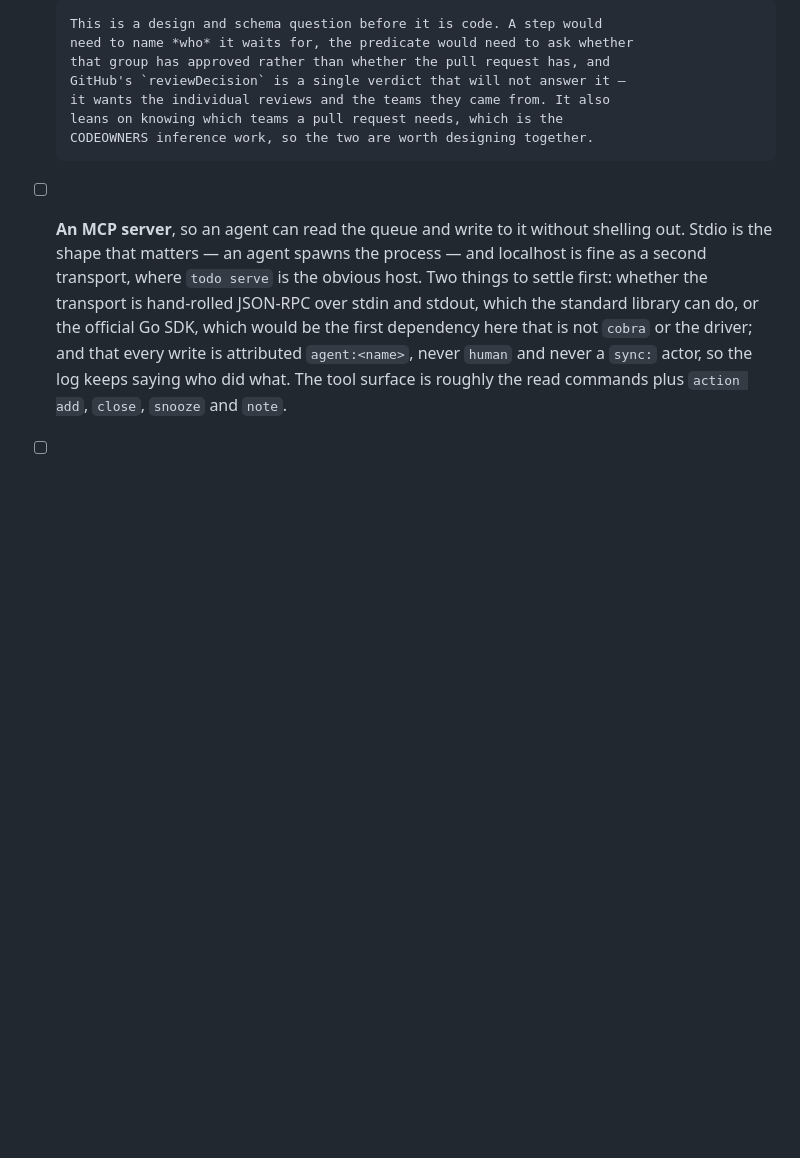
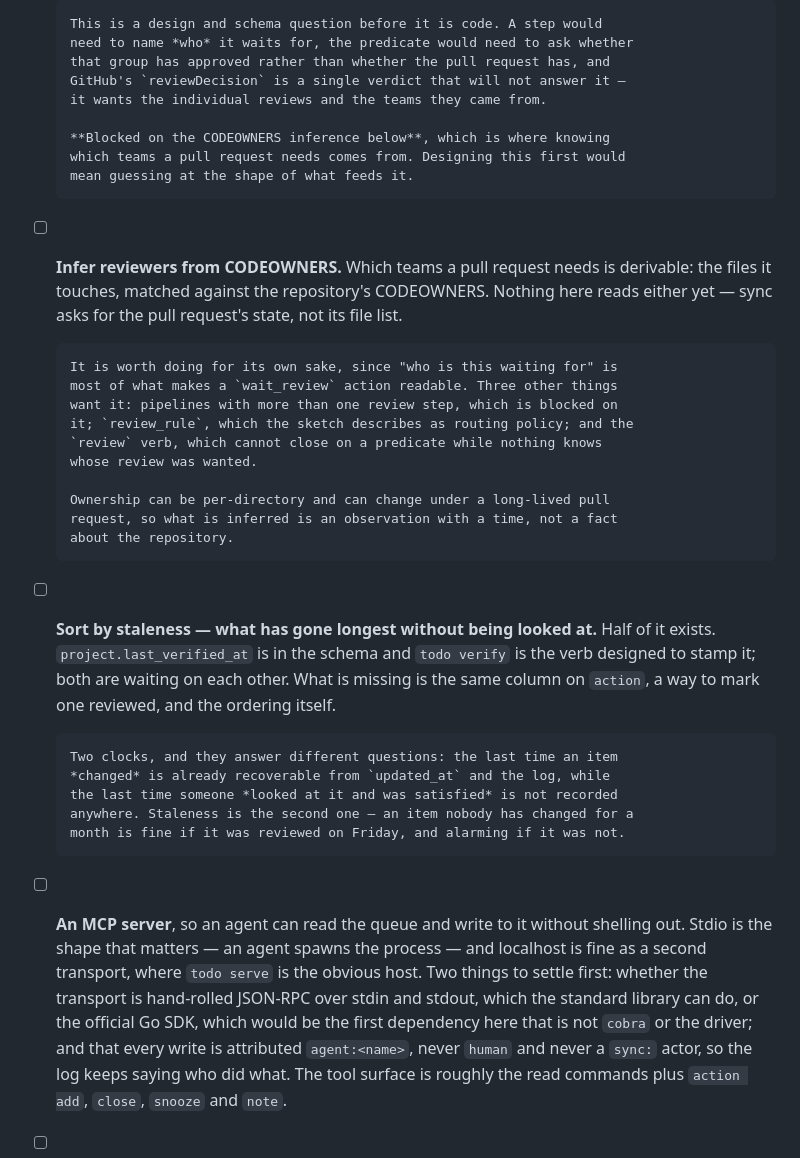
Before and after one commit to scottlaird/roz, a Markdown page: TODO.md, the part around the change. Rendered like a GitHub page; blank space fills up the shorter version.

Commit message:
Note CODEOWNERS inference and sorting by staleness
Two entries, and one existing entry gains a dependency.

CODEOWNERS inference becomes its own item rather than a clause inside the
multi-review one, since three separate things want it: multi-review pipelines,
review_rule, and the `review` verb, which cannot close on a predicate while
nothing knows whose review was wanted. Pipelines with more than one review
step are now explicitly blocked on it -- designing them first would mean
guessing at the shape of what feeds them.

Sorting by staleness. Half of it is already in the schema:
project.last_verified_at exists and `todo verify` is the verb designed to
stamp it, each waiting on the other. Missing are the same column on action, a
way to mark one reviewed, and the ordering. The entry is careful about which
clock it means -- when an item last changed is recoverable from updated_at
and the log, while when someone last looked at it and was satisfied is
recorded nowhere, and staleness is the second.

Co-Authored-By: Claude Opus 5 <noreply@anthropic.com>

```diff
--- a/TODO.md
+++ b/TODO.md
@@ -98,9 +98,37 @@ them.
       need to name *who* it waits for, the predicate would need to ask whether
       that group has approved rather than whether the pull request has, and
       GitHub's `reviewDecision` is a single verdict that will not answer it —
-      it wants the individual reviews and the teams they came from. It also
-      leans on knowing which teams a pull request needs, which is the
-      CODEOWNERS inference work, so the two are worth designing together.
+      it wants the individual reviews and the teams they came from.
+
+      **Blocked on the CODEOWNERS inference below**, which is where knowing
+      which teams a pull request needs comes from. Designing this first would
+      mean guessing at the shape of what feeds it.
+- [ ] **Infer reviewers from CODEOWNERS.** Which teams a pull request needs
+      is derivable: the files it touches, matched against the repository's
+      CODEOWNERS. Nothing here reads either yet — sync asks for the pull
+      request's state, not its file list.
+
+      It is worth doing for its own sake, since "who is this waiting for" is
+      most of what makes a `wait_review` action readable. Three other things
+      want it: pipelines with more than one review step, which is blocked on
+      it; `review_rule`, which the sketch describes as routing policy; and the
+      `review` verb, which cannot close on a predicate while nothing knows
+      whose review was wanted.
+
+      Ownership can be per-directory and can change under a long-lived pull
+      request, so what is inferred is an observation with a time, not a fact
+      about the repository.
+- [ ] **Sort by staleness — what has gone longest without being looked at.**
+      Half of it exists. `project.last_verified_at` is in the schema and
+      `todo verify` is the verb designed to stamp it; both are waiting on each
+      other. What is missing is the same column on `action`, a way to mark one
+      reviewed, and the ordering itself.
+
+      Two clocks, and they answer different questions: the last time an item
+      *changed* is already recoverable from `updated_at` and the log, while
+      the last time someone *looked at it and was satisfied* is not recorded
+      anywhere. Staleness is the second one — an item nobody has changed for a
+      month is fine if it was reviewed on Friday, and alarming if it was not.
 - [ ] **An MCP server**, so an agent can read the queue and write to it
       without shelling out. Stdio is the shape that matters — an agent spawns
       the process — and localhost is fine as a second transport, where `todo
```
